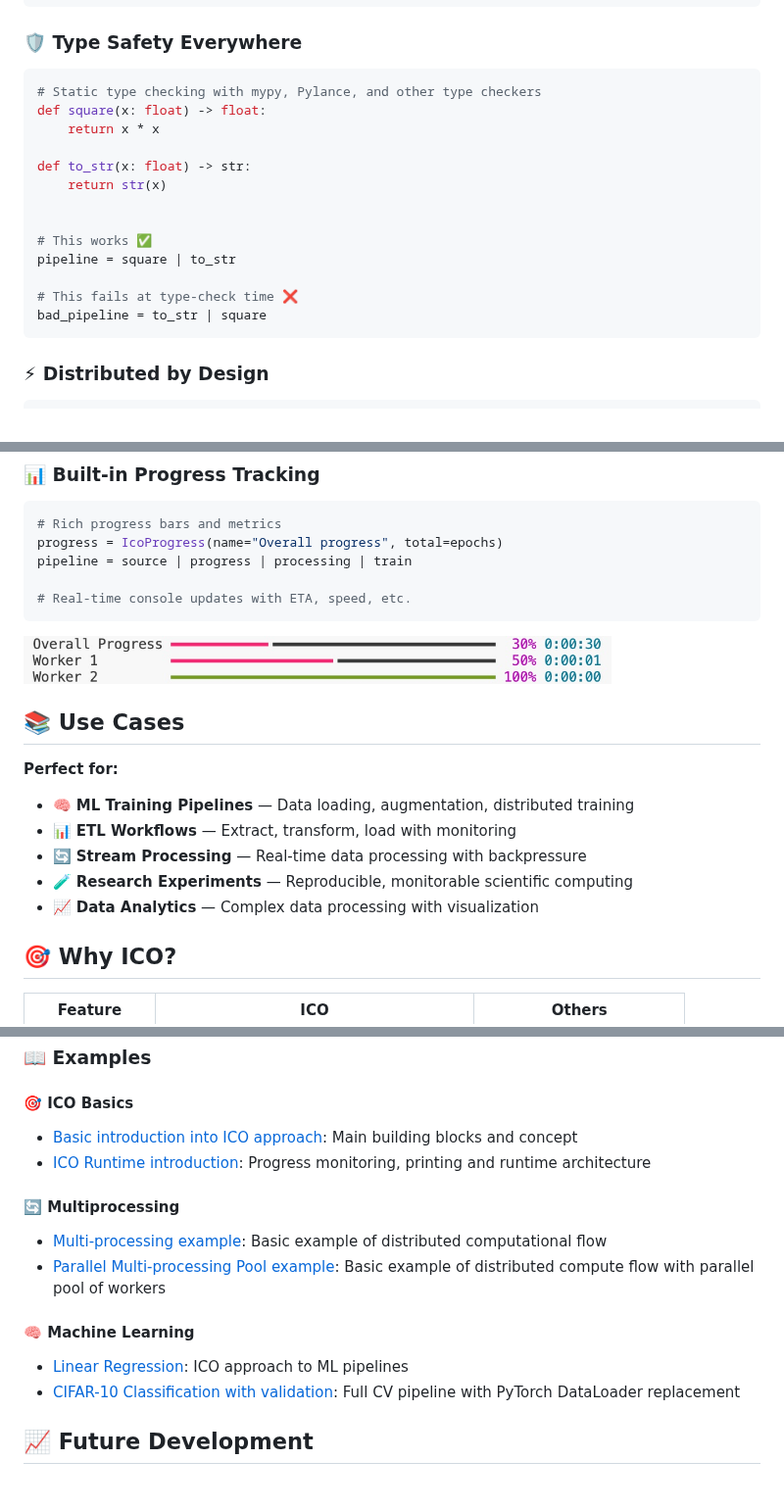
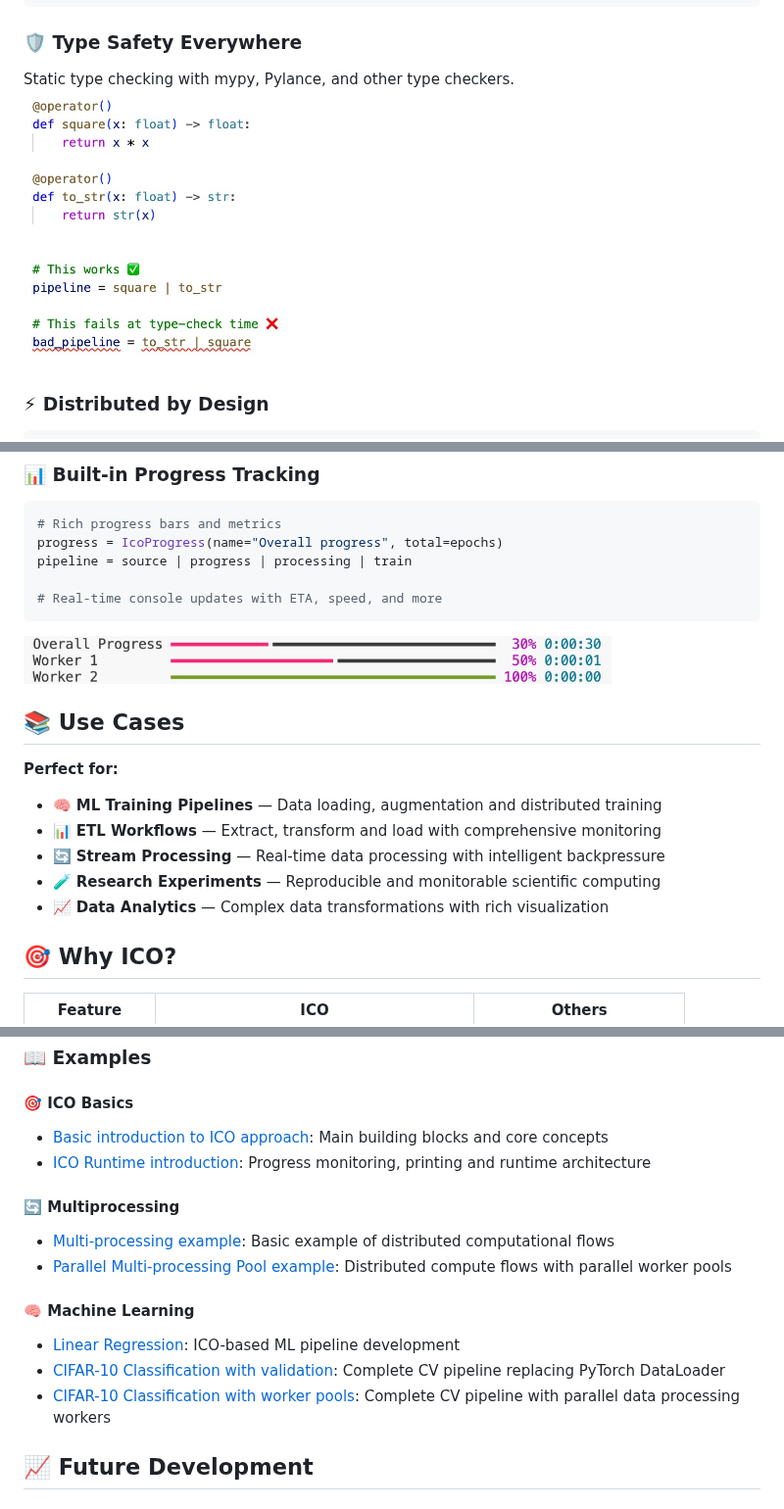
Before and after one commit to apriori3d/ico, a Markdown page: README.md, 3 parts joined by grey strips. Shown at 98% size. Drawn GitHub-style; pictures changed too: docs/images/type_checking.jpg (added).

Commit message:
Add cifar mp example

````diff
--- a/README.md
+++ b/README.md
@@ -50,21 +51,8 @@ ml_pipeline = (
 
 
 ### 🛡️ **Type Safety Everywhere**
-```python
-# Static type checking with mypy, Pylance, and other type checkers
-def square(x: float) -> float:
-    return x * x
-
-def to_str(x: float) -> str:
-    return str(x)
-
-
-# This works ✅
-pipeline = square | to_str
-
-# This fails at type-check time ❌
-bad_pipeline = to_str | square
-```
+Static type checking with mypy, Pylance, and other type checkers.
+<img src="docs/images/type_checking.jpg" width="800" alt="Type checking">
 
 
 ### ⚡ **Distributed by Design**
@@ -85,7 +73,7 @@ distributed_flow = data_source | workers | train
 progress = IcoProgress(name="Overall progress", total=epochs)
 pipeline = source | progress | processing | train
 
-# Real-time console updates with ETA, speed, etc.
+# Real-time console updates with ETA, speed, and more
 ```
 <img src="docs/images/progress.jpg" width="600" alt="Fibonacci process visualization">
 
@@ -93,11 +81,11 @@ pipeline = source | progress | processing | train
 ## 📚 Use Cases
 
 **Perfect for:**
-- 🧠 **ML Training Pipelines** — Data loading, augmentation, distributed training
-- 📊 **ETL Workflows** — Extract, transform, load with monitoring
-- 🔄 **Stream Processing** — Real-time data processing with backpressure
-- 🧪 **Research Experiments** — Reproducible, monitorable scientific computing
-- 📈 **Data Analytics** — Complex data processing with visualization
+- 🧠 **ML Training Pipelines** — Data loading, augmentation and distributed training
+- 📊 **ETL Workflows** — Extract, transform and load with comprehensive monitoring
+- 🔄 **Stream Processing** — Real-time data processing with intelligent backpressure
+- 🧪 **Research Experiments** — Reproducible and monitorable scientific computing
+- 📈 **Data Analytics** — Complex data transformations with rich visualization
 
 ## 🎯 Why ICO?
 
@@ -114,16 +102,17 @@ pipeline = source | progress | processing | train
 ### 📖 Examples
 
 #### 🎯 **ICO Basics**
-- [Basic introduction into ICO approach](src/examples/ico_basics.ipynb): Main building blocks and concept
+- [Basic introduction to ICO approach](src/examples/ico_basics.ipynb): Main building blocks and core concepts
 - [ICO Runtime introduction](src/examples/ico_runtime_basics.ipynb): Progress monitoring, printing and runtime architecture
 
 #### 🔄 **Multiprocessing**
-- [Multi-processing example](src/examples/mp_basic.py): Basic example of distributed computational flow
-- [Parallel Multi-processing Pool example](src/examples/mp_basic_pool.py): Basic example of distributed compute flow with parallel pool of workers
+- [Multi-processing example](src/examples/mp_basic.py): Basic example of distributed computational flows
+- [Parallel Multi-processing Pool example](src/examples/mp_basic_pool.py): Distributed compute flows with parallel worker pools
 
 #### 🧠 **Machine Learning**
-- [Linear Regression](src/examples/ml/linear_regression.ipynb): ICO approach to ML pipelines
-- [CIFAR-10 Classification with validation](src/examples/ml/cv/cifar/complete_flow.ipynb): Full CV pipeline with PyTorch DataLoader replacement
+- [Linear Regression](src/examples/ml/linear_regression.ipynb): ICO-based ML pipeline development
+- [CIFAR-10 Classification with validation](src/examples/ml/cv/cifar/complete_flow.ipynb): Complete CV pipeline replacing PyTorch DataLoader
+- [CIFAR-10 Classification with worker pools](src/examples/ml/cv/cifar/complete_flow_mp.py): Complete CV pipeline with parallel data processing workers
 
 
 
````
Also changed, not shown: other parts of README.md (+5 -4 lines), 2 other files.
